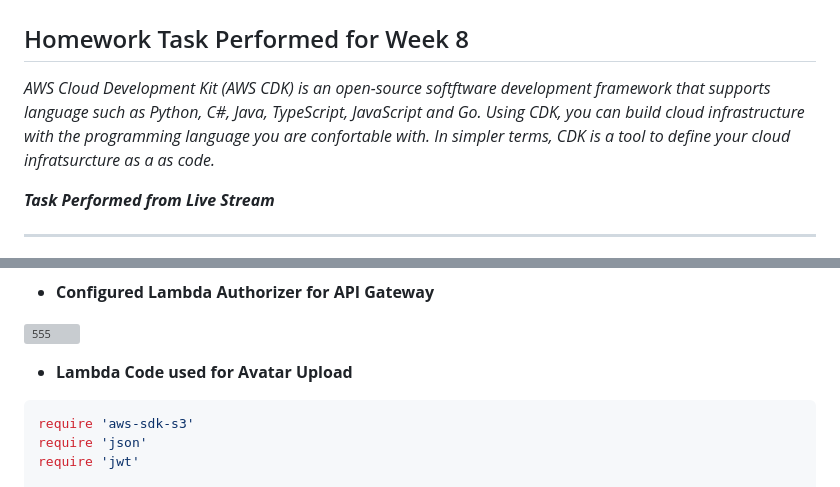
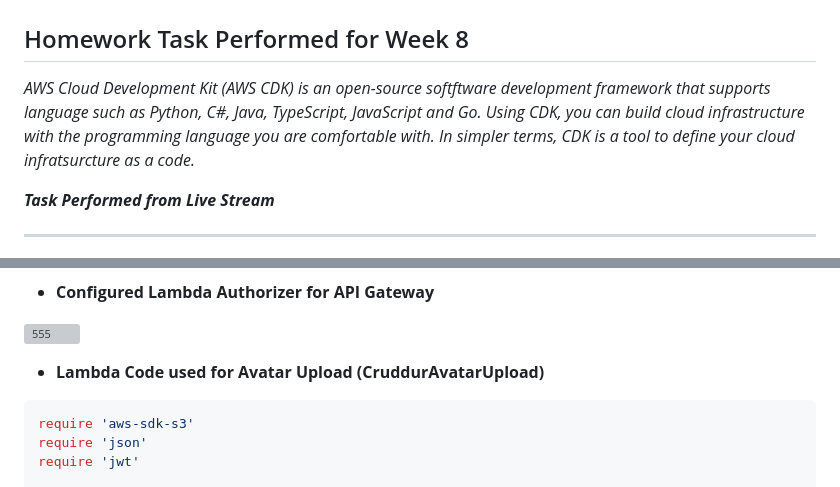
Before and after one commit to pratiksinha-kol/aws-bootcamp-cruddur-2023, a Markdown page: journal/week8.md, 2 parts joined by grey strips. Rendered like a GitHub page; grey boxes are pictures that could not be loaded.

````diff
--- a/journal/week8.md
+++ b/journal/week8.md
@@ -2,7 +2,7 @@
 
 ## Homework Task Performed for Week 8
 
-_AWS Cloud Development Kit (AWS CDK) is an open-source softftware development framework that supports language such as Python, C#, Java, TypeScript, JavaScript and Go. Using CDK, you can build cloud infrastructure with the programming language you are confortable with. In simpler terms, CDK is a tool to define your cloud infratsurcture as a as code._
+_AWS Cloud Development Kit (AWS CDK) is an open-source softftware development framework that supports language such as Python, C#, Java, TypeScript, JavaScript and Go. Using CDK, you can build cloud infrastructure with the programming language you are comfortable with. In simpler terms, CDK is a tool to define your cloud infratsurcture as a code._
 
 ***Task Performed from Live Stream***
 ** **
@@ -94,7 +103,7 @@ _Click on CLEAR at the top right corner_
 
 ![555](https://github.com/pratiksinha-kol/aws-bootcamp-cruddur-2023/assets/125117631/c929c8bf-4189-428c-8130-89cecb6cfebc)
 
-- **Lambda Code used for Avatar Upload**
+- **Lambda Code used for Avatar Upload (CruddurAvatarUpload)**
 ```rb
 require 'aws-sdk-s3'
 require 'json'
````
Also changed, not shown: other parts of journal/week8.md (+37 -5 lines).
